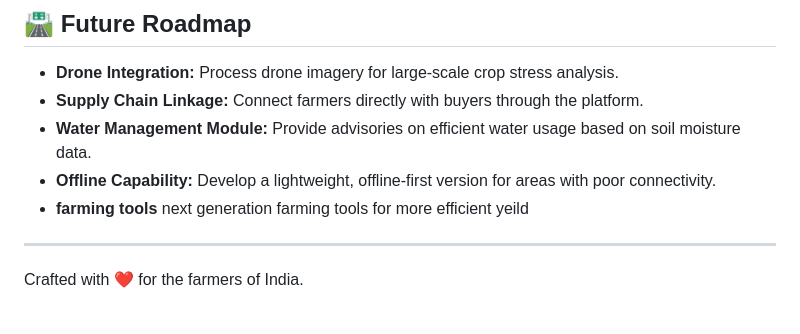
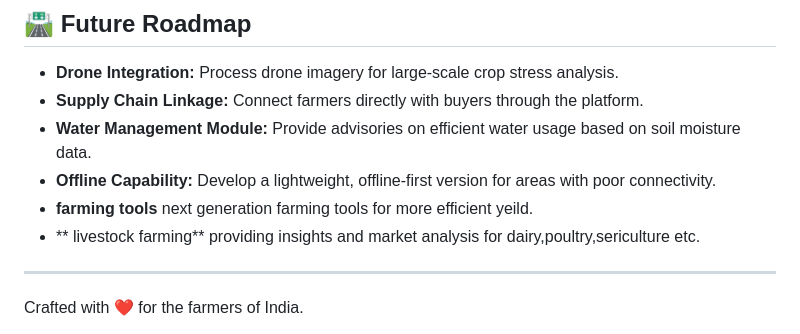
Before and after one commit to PremchandYadav96/BharatAgronomist, a Markdown page: README.md, the part around the change. GitHub-like rendering.

```diff
--- a/README.md
+++ b/README.md
@@ -143,7 +143,8 @@ We are RICE (Revolution In Cultivating Excellence), a team of passionate innovat
 *   **Supply Chain Linkage:** Connect farmers directly with buyers through the platform.
 *   **Water Management Module:** Provide advisories on efficient water usage based on soil moisture data.
 *   **Offline Capability:** Develop a lightweight, offline-first version for areas with poor connectivity.
-*   **farming tools** next generation farming tools for more efficient yeild
+*   **farming tools** next generation farming tools for more efficient yeild.
+*   ** livestock farming** providing insights and market analysis for dairy,poultry,sericulture etc.
 
 ---
 Crafted with ❤️ for the farmers of India.
```
